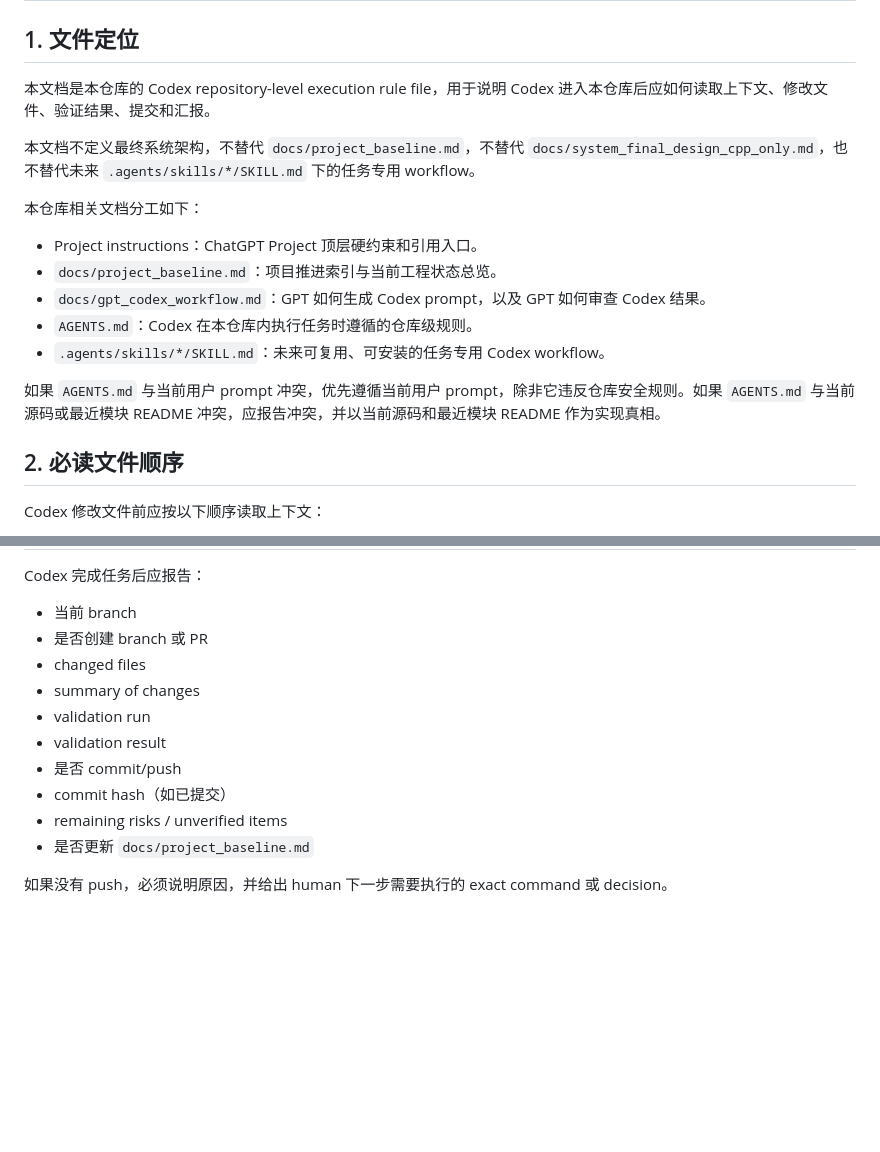
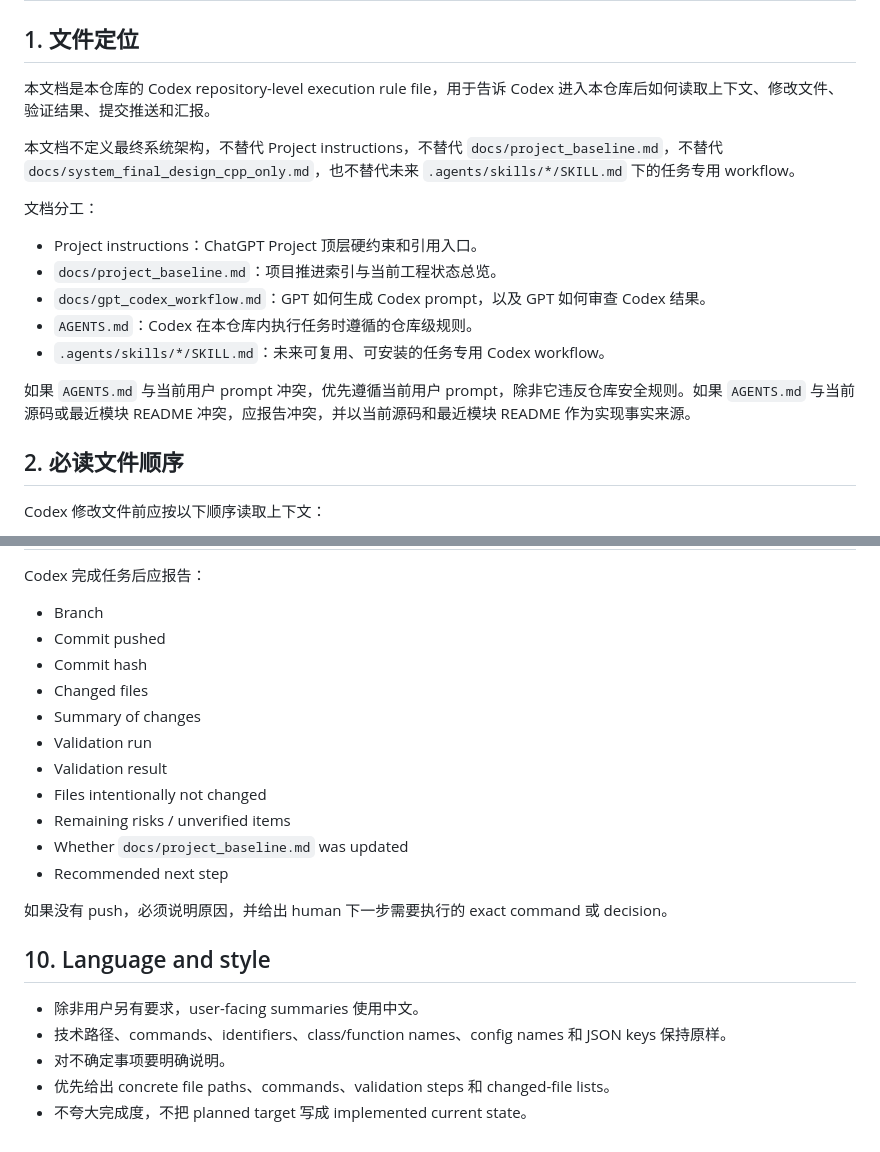
Before and after one commit to dk0113-Y/fridge-ingredient-management-system, a Markdown page: AGENTS.md, 2 parts joined by grey strips. Drawn GitHub-style; blank space fills up the shorter version.

```diff
--- a/AGENTS.md
+++ b/AGENTS.md
@@ -2,11 +2,11 @@
 
 ## 1. 文件定位
 
-本文档是本仓库的 Codex repository-level execution rule file，用于说明 Codex 进入本仓库后应如何读取上下文、修改文件、验证结果、提交和汇报。
+本文档是本仓库的 Codex repository-level execution rule file，用于告诉 Codex 进入本仓库后如何读取上下文、修改文件、验证结果、提交推送和汇报。
 
-本文档不定义最终系统架构，不替代 `docs/project_baseline.md`，不替代 `docs/system_final_design_cpp_only.md`，也不替代未来 `.agents/skills/*/SKILL.md` 下的任务专用 workflow。
+本文档不定义最终系统架构，不替代 Project instructions，不替代 `docs/project_baseline.md`，不替代 `docs/system_final_design_cpp_only.md`，也不替代未来 `.agents/skills/*/SKILL.md` 下的任务专用 workflow。
 
-本仓库相关文档分工如下：
+文档分工：
 
 - Project instructions：ChatGPT Project 顶层硬约束和引用入口。
 - `docs/project_baseline.md`：项目推进索引与当前工程状态总览。
@@ -14,7 +14,7 @@
 - `AGENTS.md`：Codex 在本仓库内执行任务时遵循的仓库级规则。
 - `.agents/skills/*/SKILL.md`：未来可复用、可安装的任务专用 Codex workflow。
 
-如果 `AGENTS.md` 与当前用户 prompt 冲突，优先遵循当前用户 prompt，除非它违反仓库安全规则。如果 `AGENTS.md` 与当前源码或最近模块 README 冲突，应报告冲突，并以当前源码和最近模块 README 作为实现真相。
+如果 `AGENTS.md` 与当前用户 prompt 冲突，优先遵循当前用户 prompt，除非它违反仓库安全规则。如果 `AGENTS.md` 与当前源码或最近模块 README 冲突，应报告冲突，并以当前源码和最近模块 README 作为实现事实来源。
 
 ## 2. 必读文件顺序
 
@@ -147,15 +151,24 @@ Module 2 ONNX Runtime backend 可按需增加：
 
 Codex 完成任务后应报告：
 
-- 当前 branch
-- 是否创建 branch 或 PR
-- changed files
-- summary of changes
-- validation run
-- validation result
-- 是否 commit/push
-- commit hash（如已提交）
-- remaining risks / unverified items
-- 是否更新 `docs/project_baseline.md`
+- Branch
+- Commit pushed
+- Commit hash
+- Changed files
+- Summary of changes
+- Validation run
+- Validation result
+- Files intentionally not changed
+- Remaining risks / unverified items
+- Whether `docs/project_baseline.md` was updated
+- Recommended next step
 
 如果没有 push，必须说明原因，并给出 human 下一步需要执行的 exact command 或 decision。
+
+## 10. Language and style
+
+- 除非用户另有要求，user-facing summaries 使用中文。
+- 技术路径、commands、identifiers、class/function names、config names 和 JSON keys 保持原样。
+- 对不确定事项要明确说明。
+- 优先给出 concrete file paths、commands、validation steps 和 changed-file lists。
+- 不夸大完成度，不把 planned target 写成 implemented current state。
```
Also changed, not shown: other parts of AGENTS.md (+47 -43 lines), docs/project_baseline.md (+3 -3 lines).
